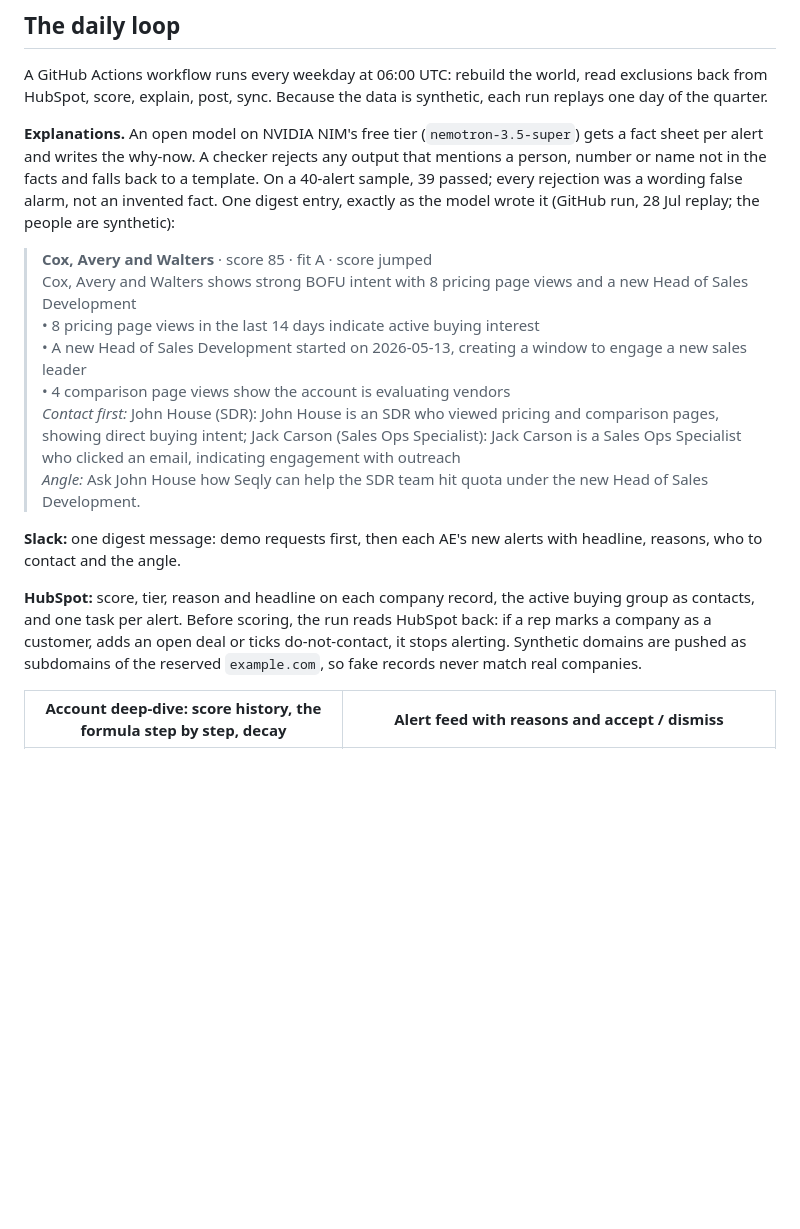
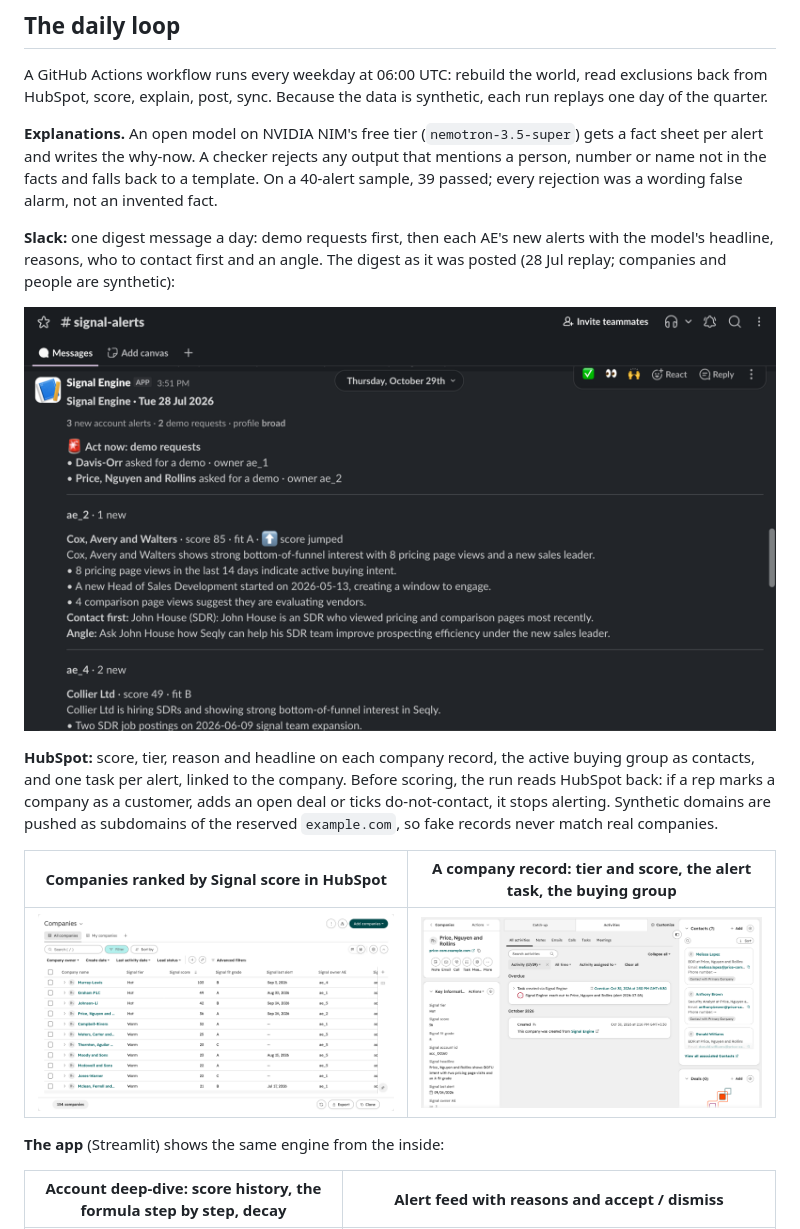
Before and after one commit to aloks1490/Multi-Signal-Attribution-and-Signal-Fatigue-Filtration, a Markdown page: README.md, the part around one of its changes. Drawn GitHub-style; pictures changed too: docs/img/hubspot_companies.png (added), docs/img/hubspot_record.png (added), docs/img/slack_digest.png (added); blank space fills up the shorter version.

Commit message:
README: real Slack digest and HubSpot screenshots; sandbox and settings screens
Screenshots cropped to app content (no URLs, workspace or portal ids,
browser chrome). Original full-window captures stay local and are
gitignored. Settings page wording and dates tidied.

Co-Authored-By: Claude Opus 5.5 <noreply@anthropic.com>

```diff
--- a/README.md
+++ b/README.md
@@ -78,19 +78,19 @@ All weights, half-lives, multipliers and bonuses are CSV seeds in [`dbt_project/
 
 A GitHub Actions workflow runs every weekday at 06:00 UTC: rebuild the world, read exclusions back from HubSpot, score, explain, post, sync. Because the data is synthetic, each run replays one day of the quarter.
 
-**Explanations.** An open model on NVIDIA NIM's free tier (`nemotron-3.5-super`) gets a fact sheet per alert and writes the why-now. A checker rejects any output that mentions a person, number or name not in the facts and falls back to a template. On a 40-alert sample, 39 passed; every rejection was a wording false alarm, not an invented fact. One digest entry, exactly as the model wrote it (GitHub run, 28 Jul replay; the people are synthetic):
+**Explanations.** An open model on NVIDIA NIM's free tier (`nemotron-3.5-super`) gets a fact sheet per alert and writes the why-now. A checker rejects any output that mentions a person, number or name not in the facts and falls back to a template. On a 40-alert sample, 39 passed; every rejection was a wording false alarm, not an invented fact.
 
-> **Cox, Avery and Walters** · score 85 · fit A · score jumped<br>
-> Cox, Avery and Walters shows strong BOFU intent with 8 pricing page views and a new Head of Sales Development<br>
-> • 8 pricing page views in the last 14 days indicate active buying interest<br>
-> • A new Head of Sales Development started on 2026-05-13, creating a window to engage a new sales leader<br>
-> • 4 comparison page views show the account is evaluating vendors<br>
-> *Contact first:* John House (SDR): John House is an SDR who viewed pricing and comparison pages, showing direct buying intent; Jack Carson (Sales Ops Specialist): Jack Carson is a Sales Ops Specialist who clicked an email, indicating engagement with outreach<br>
-> *Angle:* Ask John House how Seqly can help the SDR team hit quota under the new Head of Sales Development.
+**Slack:** one digest message a day: demo requests first, then each AE's new alerts with the model's headline, reasons, who to contact first and an angle. The digest as it was posted (28 Jul replay; companies and people are synthetic):
 
-**Slack:** one digest message: demo requests first, then each AE's new alerts with headline, reasons, who to contact and the angle.
+![Slack digest posted by the daily run](docs/img/slack_digest.png)
 
-**HubSpot:** score, tier, reason and headline on each company record, the active buying group as contacts, and one task per alert. Before scoring, the run reads HubSpot back: if a rep marks a company as a customer, adds an open deal or ticks do-not-contact, it stops alerting. Synthetic domains are pushed as subdomains of the reserved `example.com`, so fake records never match real companies.
+**HubSpot:** score, tier, reason and headline on each company record, the active buying group as contacts, and one task per alert, linked to the company. Before scoring, the run reads HubSpot back: if a rep marks a company as a customer, adds an open deal or ticks do-not-contact, it stops alerting. Synthetic domains are pushed as subdomains of the reserved `example.com`, so fake records never match real companies.
+
+| Companies ranked by Signal score in HubSpot | A company record: tier and score, the alert task, the buying group |
+|---|---|
+| ![HubSpot companies view sorted by Signal score](docs/img/hubspot_companies.png) | ![HubSpot company record with Signal Engine fields, task and contacts](docs/img/hubspot_record.png) |
+
+**The app** (Streamlit) shows the same engine from the inside:
 
 | Account deep-dive: score history, the formula step by step, decay | Alert feed with reasons and accept / dismiss |
 |---|---|
```
Also changed, not shown: other parts of README.md (+9 -0 lines), docs/img/sandbox.png (added), docs/img/settings.png (added), 2 other files.
